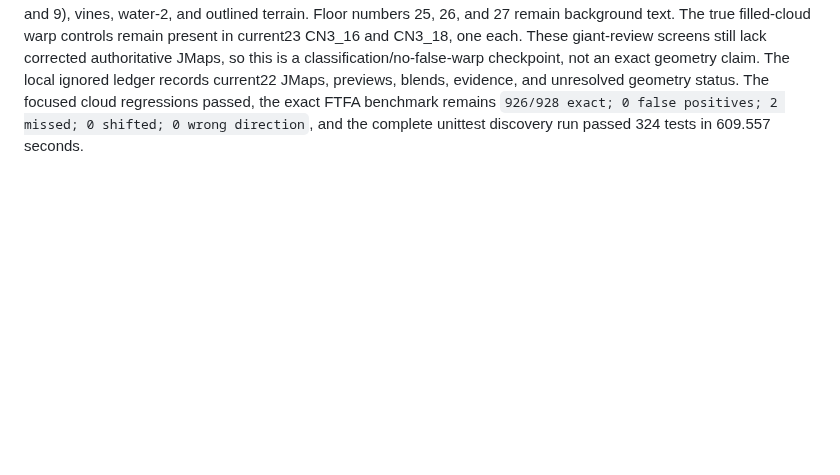
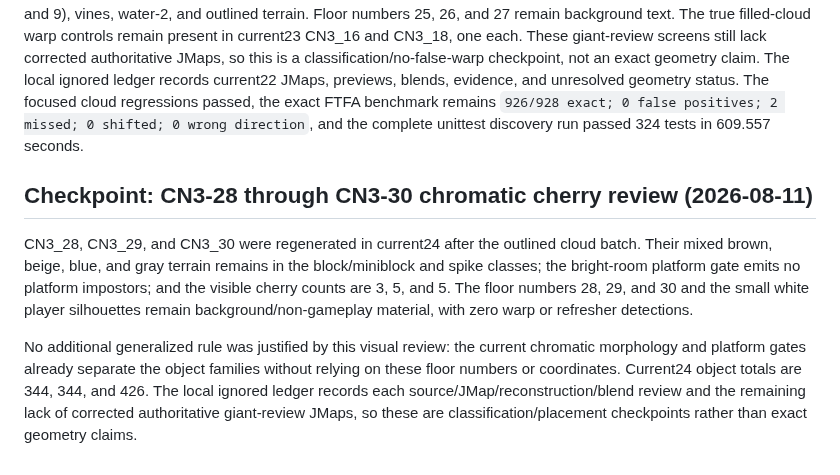
Before and after one commit to FranciscoVCM/Jtool-Scanner, a Markdown page: DEVELOPMENT_PROGRESS.md, the part around the change. GitHub-like rendering; blank space fills up the shorter version.

Commit message:
docs: record CN3 chromatic review

```diff
--- a/DEVELOPMENT_PROGRESS.md
+++ b/DEVELOPMENT_PROGRESS.md
@@ -689,3 +689,20 @@ JMaps, previews, blends, evidence, and unresolved geometry status.
 The focused cloud regressions passed, the exact FTFA benchmark remains
 `926/928 exact; 0 false positives; 2 missed; 0 shifted; 0 wrong direction`,
 and the complete unittest discovery run passed 324 tests in 609.557 seconds.
+
+## Checkpoint: CN3-28 through CN3-30 chromatic cherry review (2026-08-11)
+
+CN3_28, CN3_29, and CN3_30 were regenerated in current24 after the outlined
+cloud batch. Their mixed brown, beige, blue, and gray terrain remains in the
+block/miniblock and spike classes; the bright-room platform gate emits no
+platform impostors; and the visible cherry counts are 3, 5, and 5. The floor
+numbers 28, 29, and 30 and the small white player silhouettes remain
+background/non-gameplay material, with zero warp or refresher detections.
+
+No additional generalized rule was justified by this visual review: the
+current chromatic morphology and platform gates already separate the object
+families without relying on these floor numbers or coordinates. Current24
+object totals are 344, 344, and 426. The local ignored ledger records each
+source/JMap/reconstruction/blend review and the remaining lack of corrected
+authoritative giant-review JMaps, so these are classification/placement
+checkpoints rather than exact geometry claims.
```
